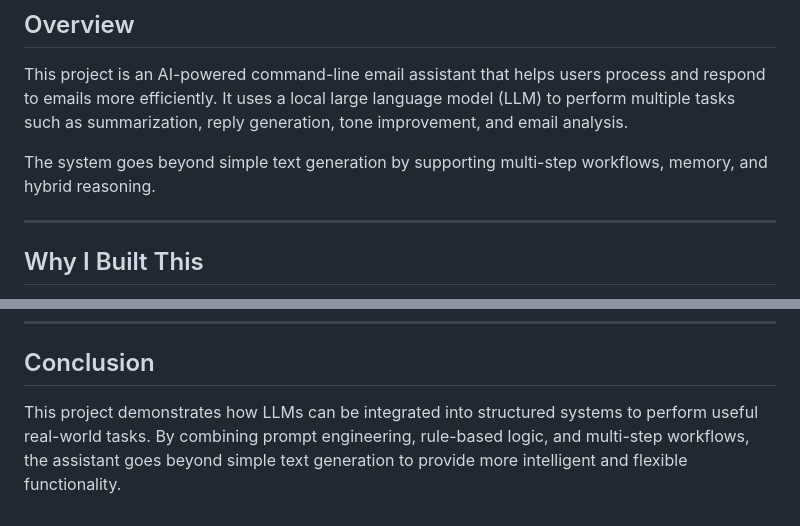
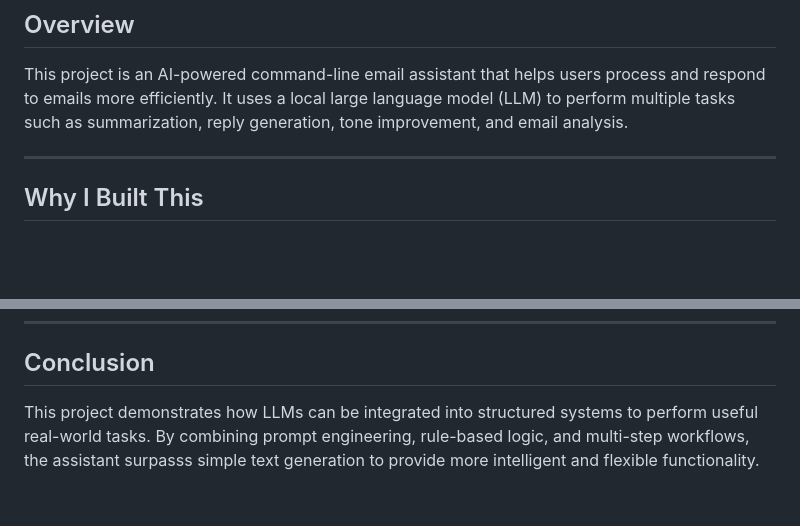
Before and after one commit to Vay55/AI_Email_Assistant, a Markdown page: README.md, 2 parts joined by grey strips. Drawn GitHub-style; blank space fills up the shorter version.

```diff
--- a/README.md
+++ b/README.md
@@ -3,8 +3,6 @@
 ## Overview
 
 This project is an AI-powered command-line email assistant that helps users process and respond to emails more efficiently. It uses a local large language model (LLM) to perform multiple tasks such as summarization, reply generation, tone improvement, and email analysis.
-
-The system goes beyond simple text generation by supporting multi-step workflows, memory, and hybrid reasoning.
 
 ---
 
@@ -136,4 +134,4 @@ This demonstrates a multi-step AI pipeline rather than a single one-time respons
 
 ## Conclusion
 
-This project demonstrates how LLMs can be integrated into structured systems to perform useful real-world tasks. By combining prompt engineering, rule-based logic, and multi-step workflows, the assistant goes beyond simple text generation to provide more intelligent and flexible functionality.
+This project demonstrates how LLMs can be integrated into structured systems to perform useful real-world tasks. By combining prompt engineering, rule-based logic, and multi-step workflows, the assistant surpasss simple text generation to provide more intelligent and flexible functionality.
```
